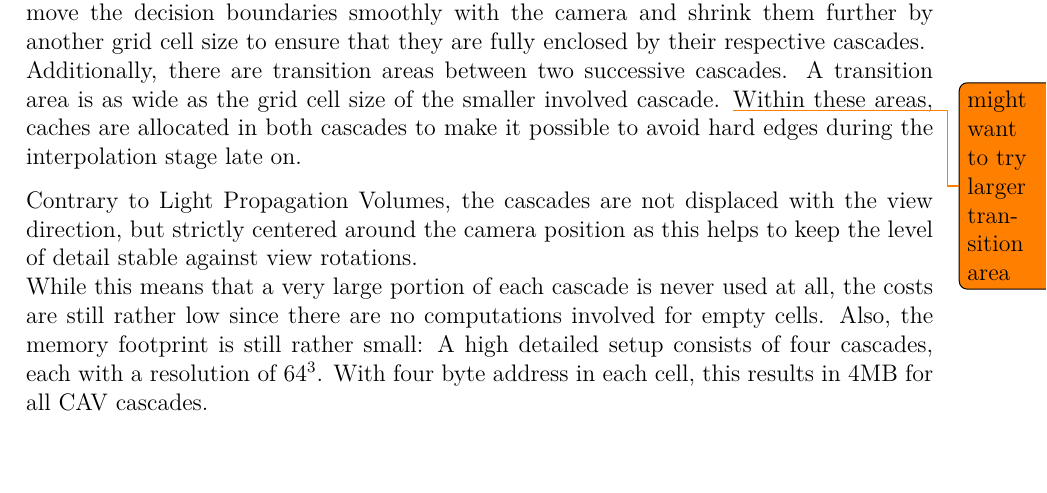
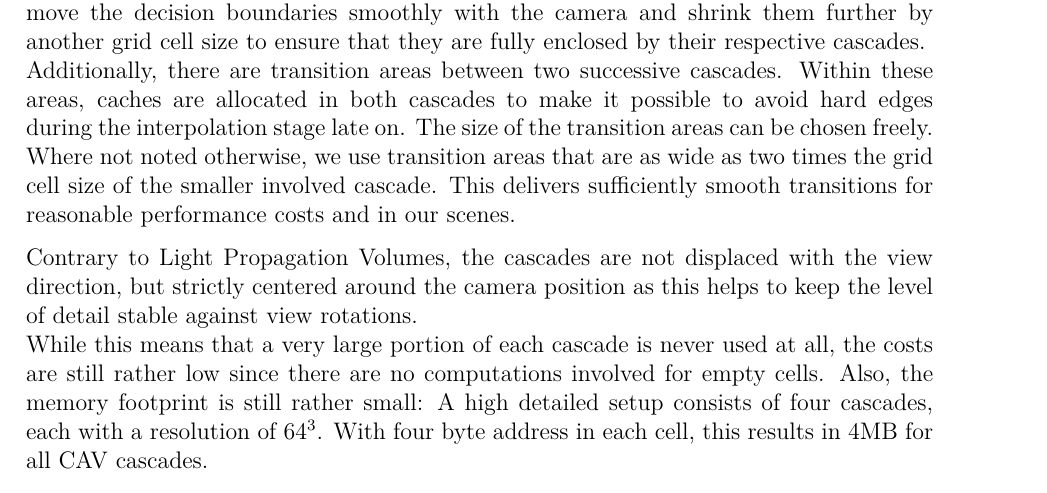
Before and after one commit to Wumpf/masterthesis, a LaTeX thesis (latex/Main.tex): part of page 3 of 12, cut so that both start at the same text. Compiled offline with pdfLaTeX.

Commit message:
Edited cascading section: Transition areas have variable width.

```diff
--- a/latex/Main.tex
+++ b/latex/Main.tex
@@ -72,8 +72,10 @@ Since a pixel needs to be able to access eight different neighboring cells, sepa
 These boundaries are smaller than the actual extent of the cascade.
 As the snapped movement introduces temporal incoherency, we move the decision boundaries smoothly with the camera and shrink them further by another grid cell size to ensure that they are fully enclosed by their respective cascades.\\
 Additionally, there are transition areas between two successive cascades.
-A transition area is as wide as the grid cell size of the smaller involved cascade. \todo{might want to try larger transition area}
 Within these areas, caches are allocated in both cascades to make it possible to avoid hard edges during the interpolation stage late on.
+The size of the transition areas can be chosen freely.
+Where not noted otherwise, we use transition areas that are as wide as two times the grid cell size of the smaller involved cascade.
+This delivers sufficiently smooth transitions for reasonable performance costs and in our scenes.
 
 Contrary to Light Propagation Volumes, the cascades are not displaced with the view direction, but strictly centered around the camera position as this helps to keep the level of detail stable against view rotations.\\
 While this means that a very large portion of each cascade is never used at all, the costs are still rather low since there are no computations involved for empty cells.
```
